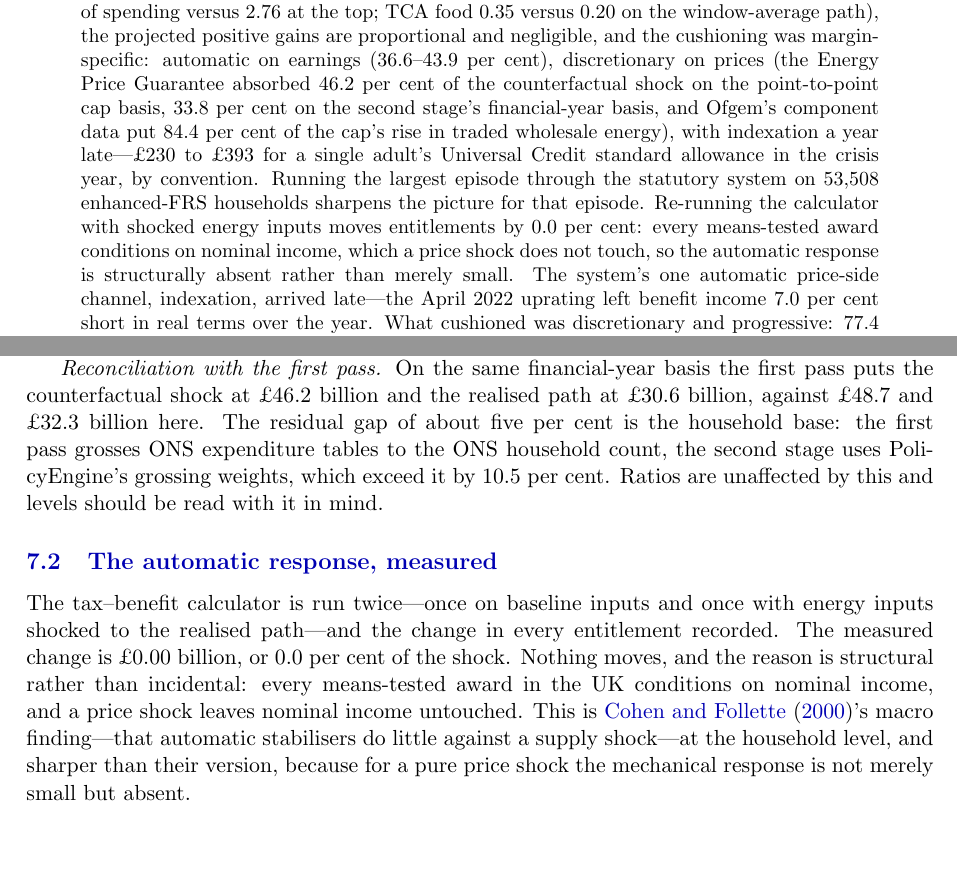
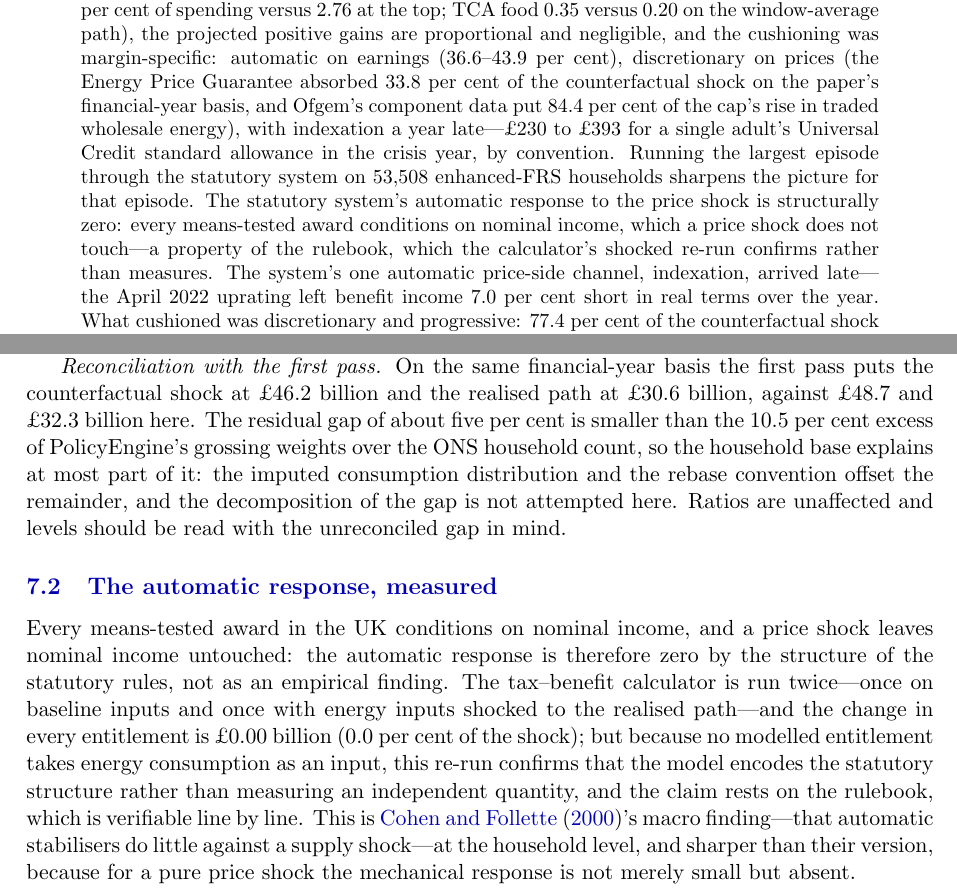
Before and after one commit to PolicyEngine/uk-trade-shock-study, a LaTeX paper (paper_multishock/main.tex, which reads paper_multishock/sections/results.tex): two parts of pages 1 and 22 of 35, joined at a grey line, cut so that both start at the same text, the shorter picture padded with empty space. Compiled offline with pdfLaTeX.

Commit message:
Second referee round: one cushioning basis, structural zero restated, conventions reconciled
An independent referee review of the previous round found four defects,
fixed here:

- M1: the financial-year EPG share (33.8%) now leads in the abstract,
  intro, Table 1 and both results passages; the point-to-point cap
  ratio (46.2%) is demoted to a parenthetical with its arithmetic shown
  and marked not used further. The pound figures beside the share now
  instantiate the same basis they always embodied.
- M2: the zero automatic response is claimed as what it is -- a
  structural property of statutory rules that condition on nominal
  income, which the calculator re-run confirms rather than measures
  (no modelled entitlement takes energy consumption as an input). The
  abstract's "re-running the calculator" measurement framing is gone.
- M4: the cash-outlay convention is stated consistently -- the second
  stage scales the realised path, the first pass scales the gross
  counterfactual, and both the figure caption and fig_extra.py now say
  which is which instead of calling them the same convention.
- M5: the first-pass/second-stage reconciliation no longer attributes
  a 5% gap wholly to a 10.5% weight excess; the gap is stated as
  partially offset and undecomposed.

Co-Authored-By: Claude Fable 5 <noreply@anthropic.com>
Claude-Session: https://claude.ai/code/session_0149AWVAWx8ogPKN3DA7FxTf

```diff
--- a/paper_multishock/main.tex
+++ b/paper_multishock/main.tex
@@ -57,20 +57,19 @@ proportional and negligible, and the cushioning was margin-specific:
 automatic on earnings
 (\MsUSTariffDisplacementCushionPct--\MsUSTariffWageCutCushionPct\ per
 cent), discretionary on prices (the Energy Price Guarantee absorbed
-\MsEnergyCushionSharePct\ per cent of the counterfactual shock on the
-point-to-point cap basis, \MsEnergyCushionShareFyPct\ per cent on the
-second stage's financial-year basis, and
+\MsEnergyCushionShareFyPct\ per cent of the counterfactual shock on the
+paper's financial-year basis, and
 Ofgem's component data put \MsEnergyWholesaleShareOfRisePct\ per cent
 of the cap's rise in traded wholesale energy), with
 indexation a year late---\pounds\MsUcLagCostFlatAltGbp\ to
 \pounds\MsUcLagCostGbp\ for a single adult's Universal Credit
 standard allowance in the crisis year, by convention. Running the largest episode through the statutory system on
 \SsHouseholdsRecords\ enhanced-FRS households sharpens the picture for
-that episode. Re-running the calculator with shocked energy inputs
-moves entitlements by \SsAutomaticRatePct\ per cent: every means-tested
-award conditions on nominal income, which a price shock does not touch,
-so the automatic response is structurally absent rather than merely
-small. The system's one automatic price-side channel, indexation,
+that episode. The statutory system's automatic response to the price shock is
+structurally zero: every means-tested award conditions on nominal
+income, which a price shock does not touch---a property of the
+rulebook, which the calculator's shocked re-run confirms rather than
+measures. The system's one automatic price-side channel, indexation,
 arrived late---the April 2022 uprating left benefit income
 \SsUpratingShortfallPctOfBenefitIncome\ per cent short in real terms
 over the year. What cushioned was discretionary and progressive:
--- a/paper_multishock/sections/results.tex
+++ b/paper_multishock/sections/results.tex
@@ -376,21 +377,27 @@ financial-year basis the first pass puts the counterfactual shock at
 \pounds\MsEnergyGrossAggBn\ billion and the realised path at
 \pounds\MsEnergyRealisedAggBn\ billion, against
 \pounds\SsCounterAggBn\ and \pounds\SsRealisedAggBn\ billion here. The
-residual gap of about five per cent is the household base: the first
-pass grosses ONS expenditure tables to the ONS household count, the
-second stage uses PolicyEngine's grossing weights, which exceed it by
-\SsWeightExcessPct\ per cent. Ratios are unaffected by this and levels
-should be read with it in mind.
+residual gap of about five per cent is smaller than the
+\SsWeightExcessPct\ per cent excess of PolicyEngine's grossing weights
+over the ONS household count, so the household base explains at most
+part of it: the imputed consumption distribution and the rebase
+convention offset the remainder, and the decomposition of the gap is
+not attempted here. Ratios are unaffected and levels should be read
+with the unreconciled gap in mind.
 
 \subsection{The automatic response, measured}
 
-The tax--benefit calculator is run twice---once on baseline inputs and
-once with energy inputs shocked to the realised path---and the change
-in every entitlement recorded. The measured change is
-\pounds\SsAutomaticBn\ billion, or \SsAutomaticRatePct\ per cent of the
-shock. Nothing moves, and the reason is structural rather than
-incidental: every means-tested award in the UK conditions on nominal
-income, and a price shock leaves nominal income untouched. This is
+Every means-tested award in the UK conditions on nominal income, and a
+price shock leaves nominal income untouched: the automatic response is
+therefore zero by the structure of the statutory rules, not as an
+empirical finding. The tax--benefit calculator is run twice---once on
+baseline inputs and once with energy inputs shocked to the realised
+path---and the change in every entitlement is
+\pounds\SsAutomaticBn\ billion (\SsAutomaticRatePct\ per cent of the
+shock); but because no modelled entitlement takes energy consumption as
+an input, this re-run confirms that the model encodes the statutory
+structure rather than measuring an independent quantity, and the claim
+rests on the rulebook, which is verifiable line by line. This is
 \citet{cohenfollette2000}'s macro finding---that automatic stabilisers
 do little against a supply shock---at the household level, and sharper
 than their version, because for a pure price shock the mechanical
```
Also changed, not shown: paper_multishock/sections/intro.tex (+2 -3 lines), paper_multishock/main.pdf, paper_multishock/sections/results.tex (37 more changed lines), 1 other file.
